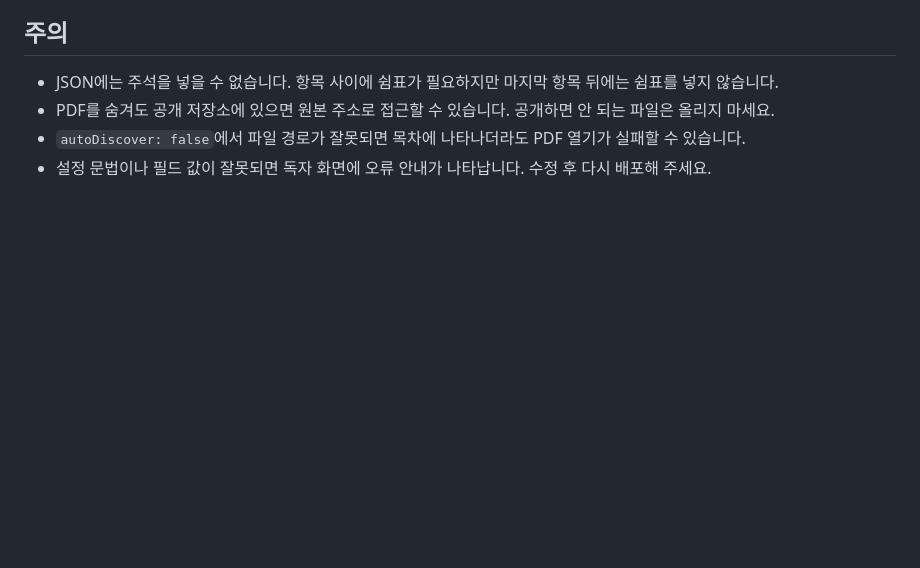
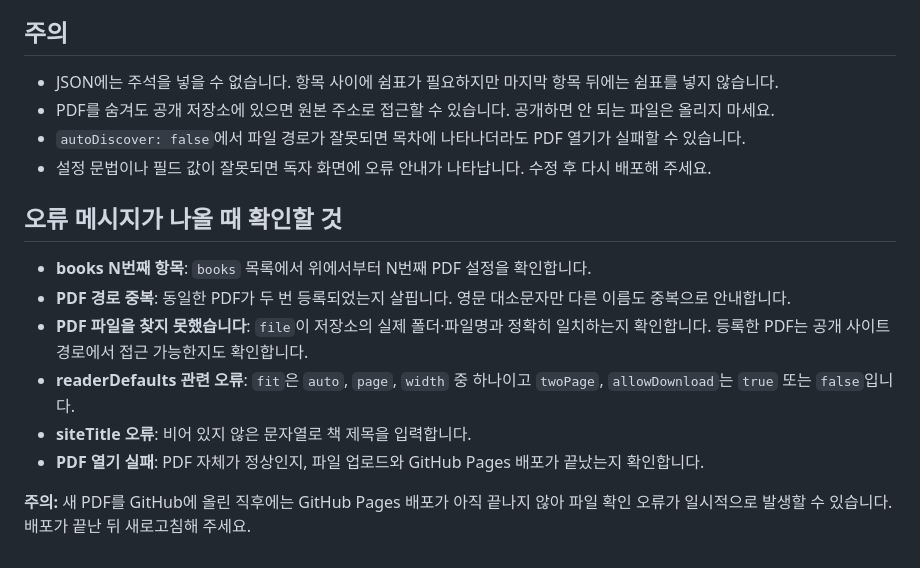
Before and after one commit to smartbooks1/AI2027, a Markdown page: config/설정_간단안내.md, the part around the change. Drawn GitHub-style; blank space fills up the shorter version.

Commit message:
Add PDF configuration troubleshooting instructions

```diff
--- a/config/설정_간단안내.md
+++ b/config/설정_간단안내.md
@@ -55,3 +55,13 @@
 - PDF를 숨겨도 공개 저장소에 있으면 원본 주소로 접근할 수 있습니다. 공개하면 안 되는 파일은 올리지 마세요.
 - `autoDiscover: false`에서 파일 경로가 잘못되면 목차에 나타나더라도 PDF 열기가 실패할 수 있습니다.
 - 설정 문법이나 필드 값이 잘못되면 독자 화면에 오류 안내가 나타납니다. 수정 후 다시 배포해 주세요.
+
+## 오류 메시지가 나올 때 확인할 것
+- **books N번째 항목**: `books` 목록에서 위에서부터 N번째 PDF 설정을 확인합니다.
+- **PDF 경로 중복**: 동일한 PDF가 두 번 등록되었는지 살핍니다. 영문 대소문자만 다른 이름도 중복으로 안내합니다.
+- **PDF 파일을 찾지 못했습니다**: `file`이 저장소의 실제 폴더·파일명과 정확히 일치하는지 확인합니다. 등록한 PDF는 공개 사이트 경로에서 접근 가능한지도 확인합니다.
+- **readerDefaults 관련 오류**: `fit`은 `auto`, `page`, `width` 중 하나이고 `twoPage`, `allowDownload`는 `true` 또는 `false`입니다.
+- **siteTitle 오류**: 비어 있지 않은 문자열로 책 제목을 입력합니다.
+- **PDF 열기 실패**: PDF 자체가 정상인지, 파일 업로드와 GitHub Pages 배포가 끝났는지 확인합니다.
+
+**주의:** 새 PDF를 GitHub에 올린 직후에는 GitHub Pages 배포가 아직 끝나지 않아 파일 확인 오류가 일시적으로 발생할 수 있습니다. 배포가 끝난 뒤 새로고침해 주세요.
```
